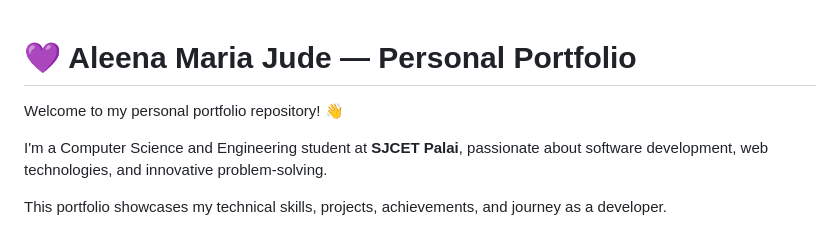
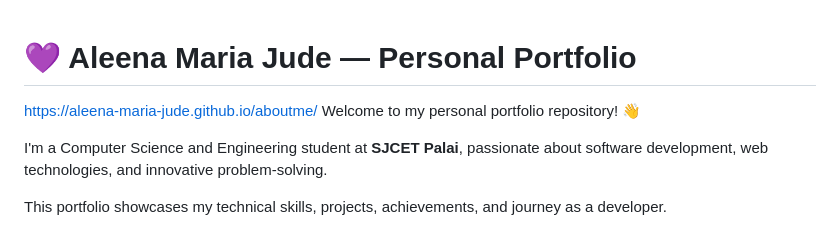
Before and after one commit to Aleena-Maria-Jude/aboutme, a Markdown page: README.md, the part around the change. GitHub-like rendering.

```diff
--- a/README.md
+++ b/README.md
@@ -1,6 +1,6 @@
 
 # 💜 Aleena Maria Jude — Personal Portfolio
-
+https://aleena-maria-jude.github.io/aboutme/
 Welcome to my personal portfolio repository! 👋
 
 I'm a Computer Science and Engineering student at **SJCET Palai**, passionate about software development, web technologies, and innovative problem-solving.
```
